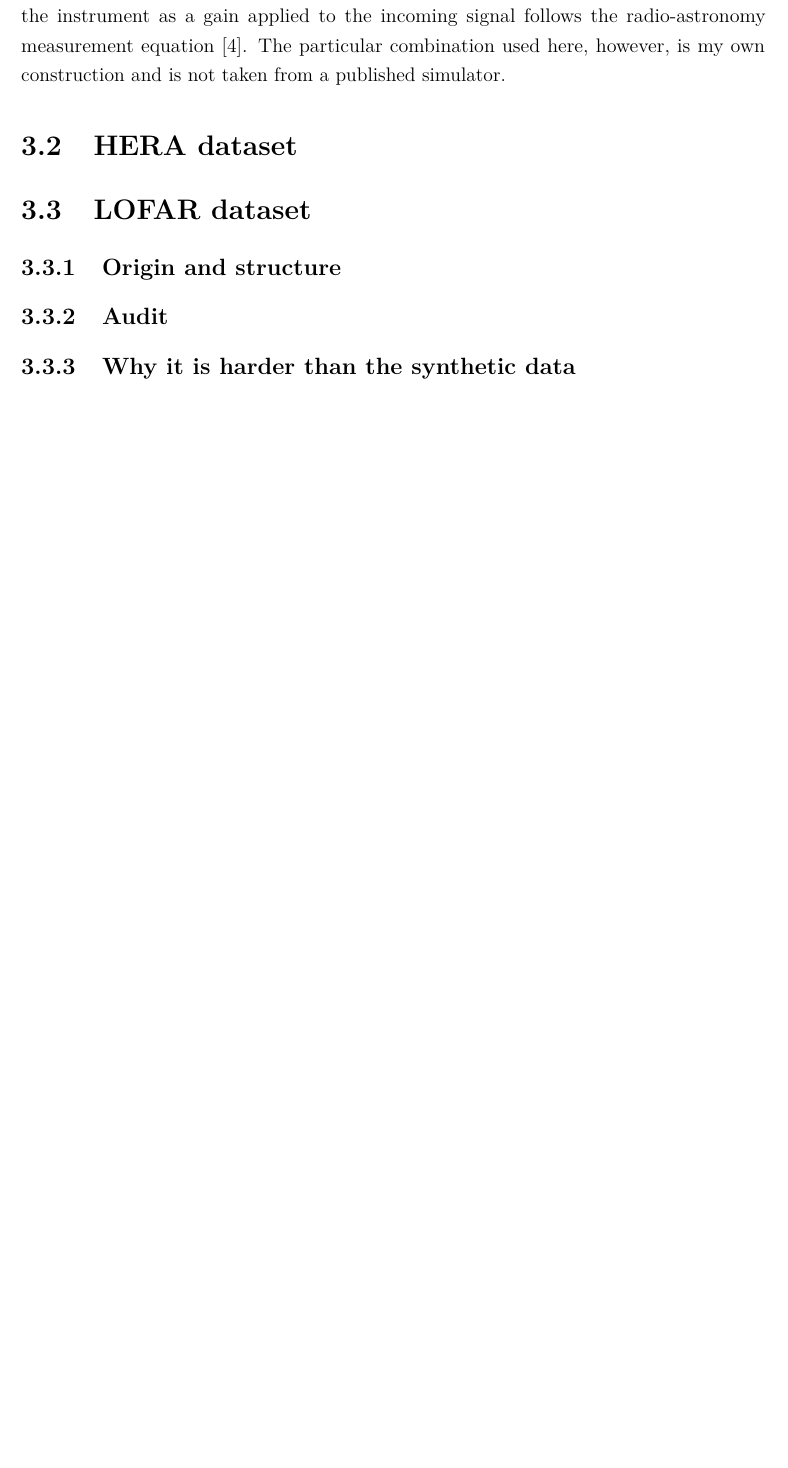
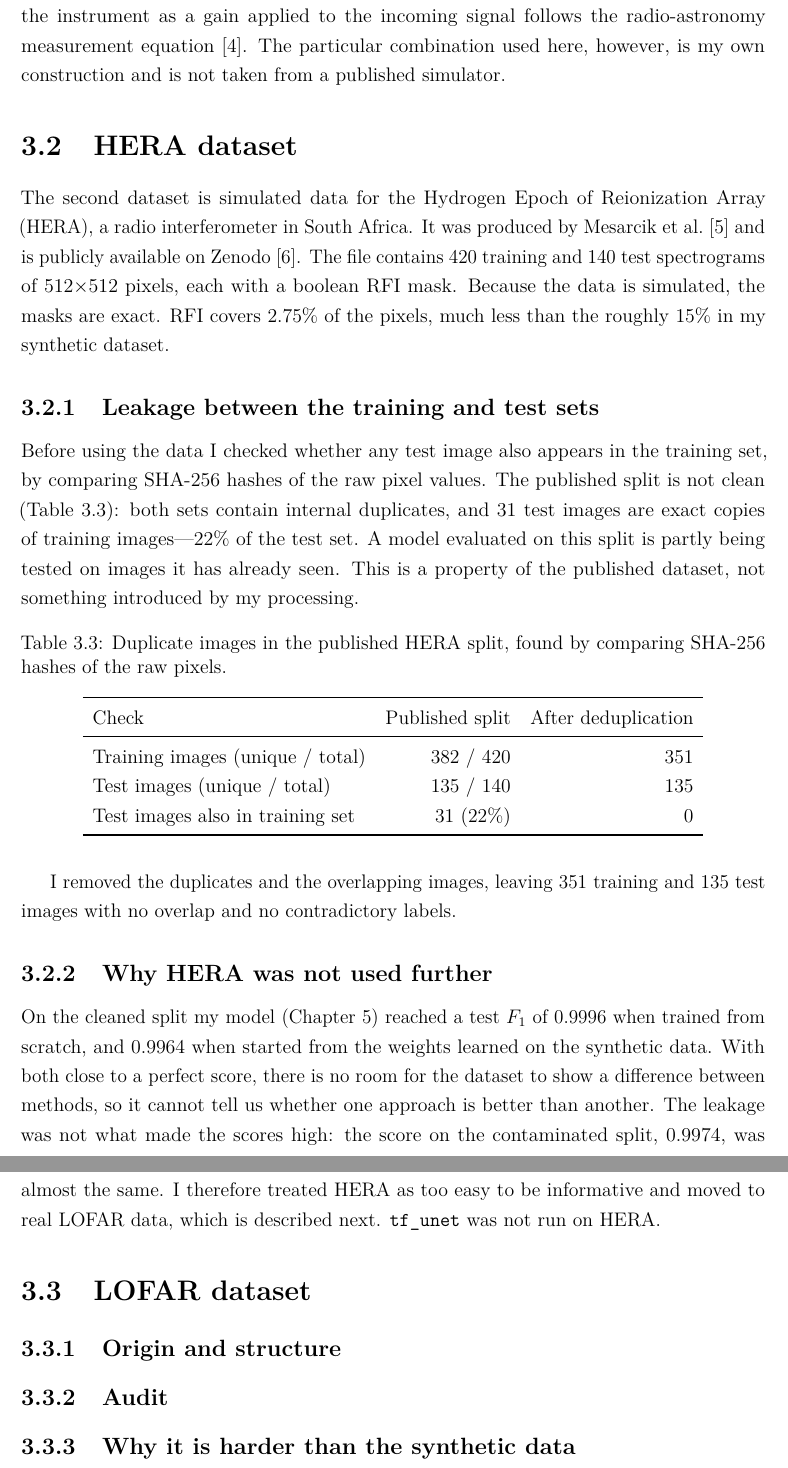
Before and after one commit to RonakSinghRaina/MP, a LaTeX thesis (report/main.tex, which reads report/chapters/03_datasets.tex): part of page 13 of 20 before the commit and two parts of pages 13 and 14 of 21 after it, the two joined at a grey line, cut so that both start at the same text, the shorter picture padded with empty space. Compiled offline with pdfLaTeX.

Commit message:
report 3.2: HERA dataset, leakage, why it was dropped
Co-Authored-By: Claude Opus 5.5 <noreply@anthropic.com>
Claude-Session: https://claude.ai/code/session_0125kNUJSvGZTKpq5m35Ucid

```diff
--- a/report/chapters/03_datasets.tex
+++ b/report/chapters/03_datasets.tex
@@ -159,14 +159,51 @@ however, is my own construction and is not taken from a published simulator.
 
 \section{HERA dataset}
 \label{sec:hera}
-% - Simulated HERA data from Mesarcik et al., Zenodo 6724065.
-%   420 train + 140 test, 512x512, boolean masks, 2.75% RFI. [PART 2]
-% - FINDING: the published split leaks. Verified by SHA-256 over raw pixels:
-%   382/420 unique train, 135/140 unique test, 31 test images identical to
-%   training images = 22% of the test set. [PART 2]
-% - After deduplication: 351 train / 135 test / 0 overlap. [PART 3]
-% - Mention briefly that it turned out too easy to be informative (models
-%   at 0.999 F1) [PART 3] -- but only if you discuss HERA results at all.
+The second dataset is simulated data for the Hydrogen Epoch of Reionization
+Array (HERA), a radio interferometer in South Africa. It was produced by
+Mesarcik et al.~\cite{mesarcik2022} and is publicly available on
+Zenodo~\cite{mesarcik2022data}. The file contains 420 training and 140 test
+spectrograms of 512$\times$512 pixels, each with a boolean RFI mask. Because
+the data is simulated, the masks are exact. RFI covers 2.75\% of the pixels,
+much less than the roughly 15\% in my synthetic dataset.
+
+\subsection{Leakage between the training and test sets}
+Before using the data I checked whether any test image also appears in the
+training set, by comparing SHA-256 hashes of the raw pixel values. The
+published split is not clean (\cref{tab:hera_leak}): both sets contain
+internal duplicates, and 31 test images are exact copies of training
+images---22\% of the test set. A model evaluated on this split is partly being
+tested on images it has already seen. This is a property of the published
+dataset, not something introduced by my processing.
+
+\begin{table}[H]
+  \centering
+  \caption{Duplicate images in the published HERA split, found by comparing
+    SHA-256 hashes of the raw pixels.}
+  \label{tab:hera_leak}
+  \begin{tabular}{lrr}
+    \toprule
+    Check & Published split & After deduplication \\
+    \midrule
+    Training images (unique / total) & 382 / 420 & 351 \\
+    Test images (unique / total)     & 135 / 140 & 135 \\
+    Test images also in training set & 31 (22\%) & 0 \\
+    \bottomrule
+  \end{tabular}
+\end{table}
+
+I removed the duplicates and the overlapping images, leaving 351 training and
+135 test images with no overlap and no contradictory labels.
+
+\subsection{Why HERA was not used further}
+On the cleaned split my model (\cref{ch:hybrid}) reached a test \Fone{} of
+0.9996 when trained from scratch, and 0.9964 when started from the weights
+learned on the synthetic data. With both close to a perfect score, there is no
+room for the dataset to show a difference between methods, so it cannot tell
+us whether one approach is better than another. The leakage was not what made
+the scores high: the score on the contaminated split, 0.9974, was almost the
+same. I therefore treated HERA as too easy to be informative and moved to real
+LOFAR data, which is described next. \tfunet{} was not run on HERA.
 
 \section{LOFAR dataset}
 \label{sec:lofar}
```
